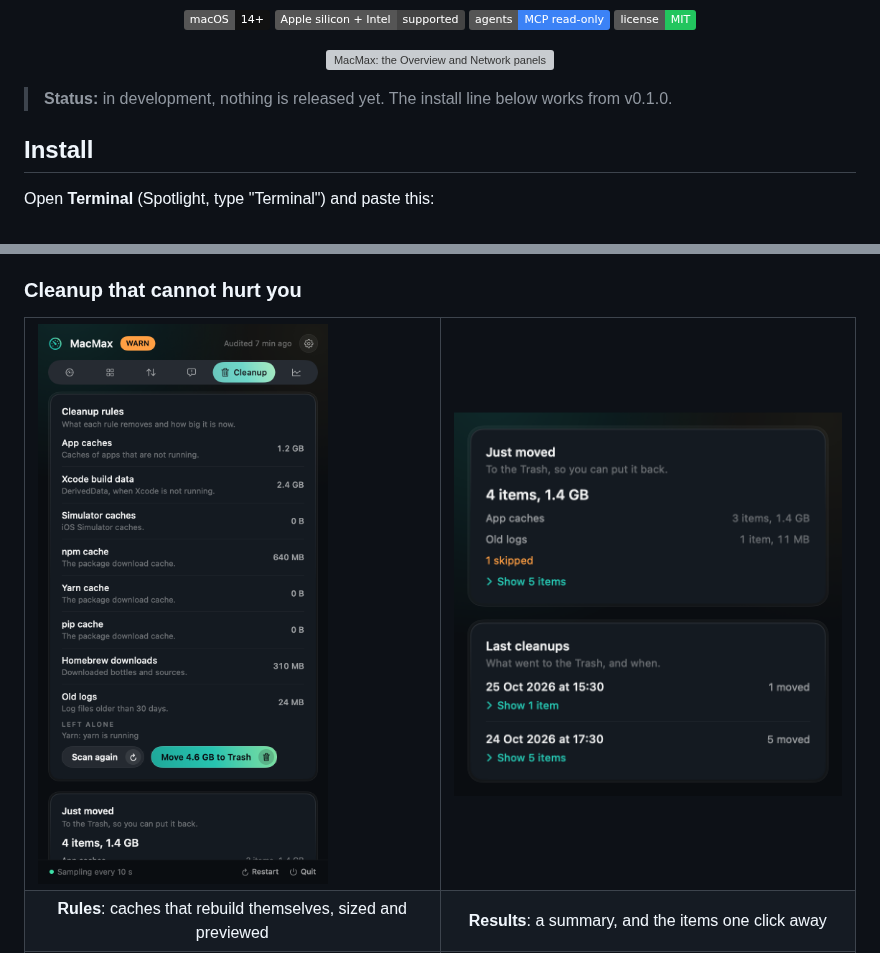
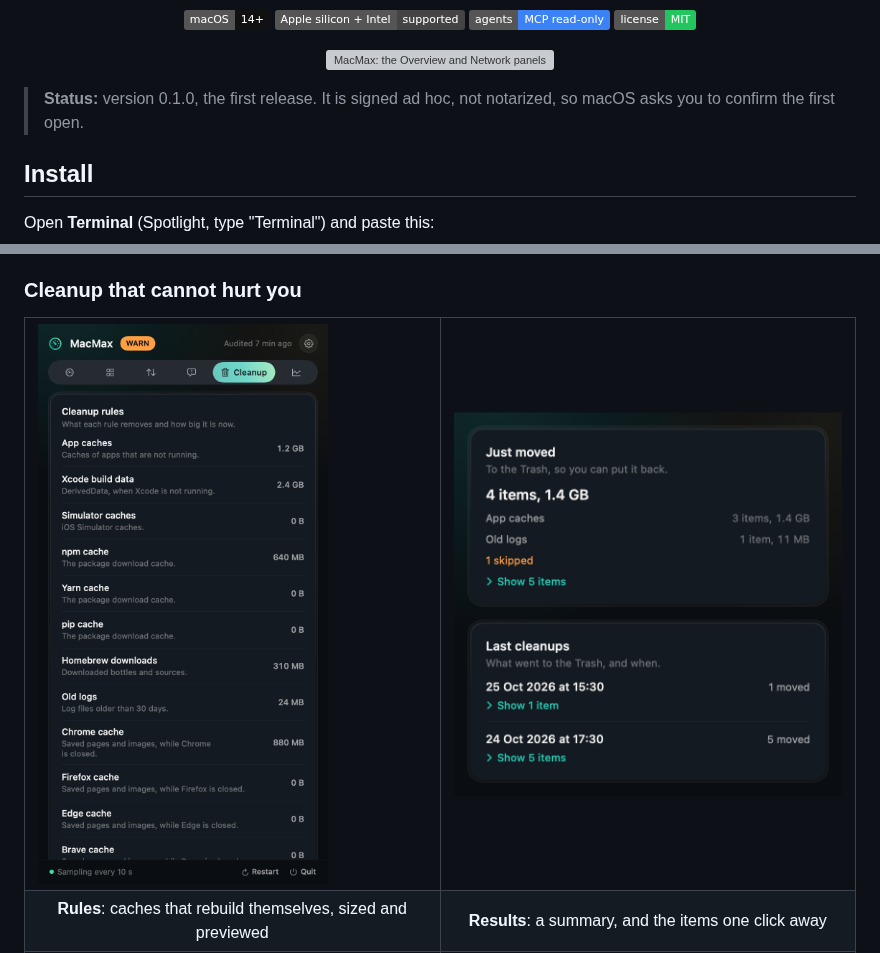
Before and after one commit to danieltamas/macmax, a Markdown page: README.md, 2 parts joined by grey strips. GitHub-like rendering; pictures changed too: docs/media/cleanup.png; badges without logos; grey boxes are pictures that could not be loaded.

Commit message:
docs: the README says this is the first release, and the Cleanup picture shows the new rules

```diff
--- a/README.md
+++ b/README.md
@@ -21,7 +21,7 @@
   <img src="docs/media/hero.png" alt="MacMax: the Overview and Network panels" width="860">
 </p>
 
-> **Status:** in development, nothing is released yet. The install line below works from v0.1.0.
+> **Status:** version 0.1.0, the first release. It is signed ad hoc, not notarized, so macOS asks you to confirm the first open.
 
 ## Install
 
```
